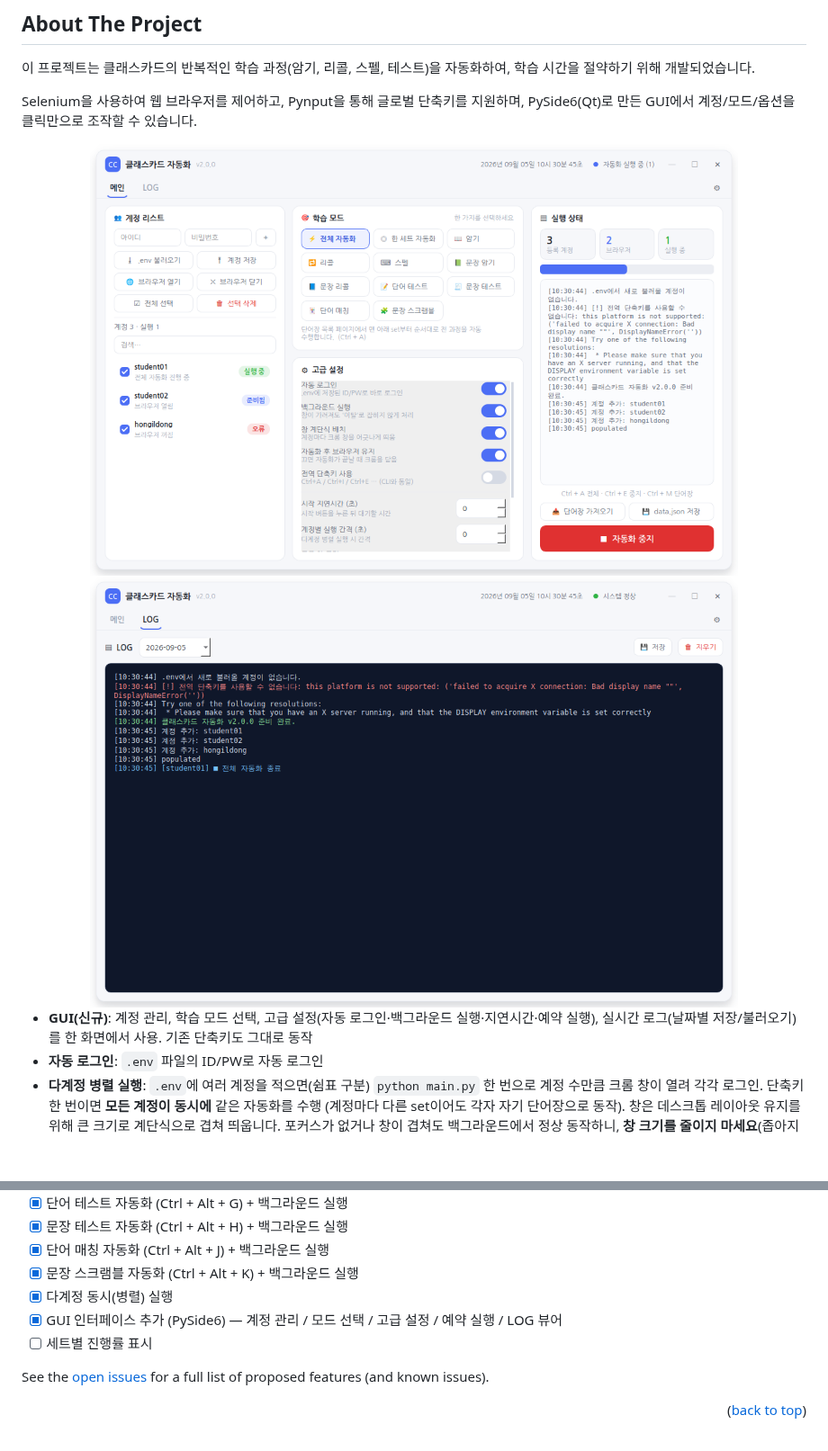
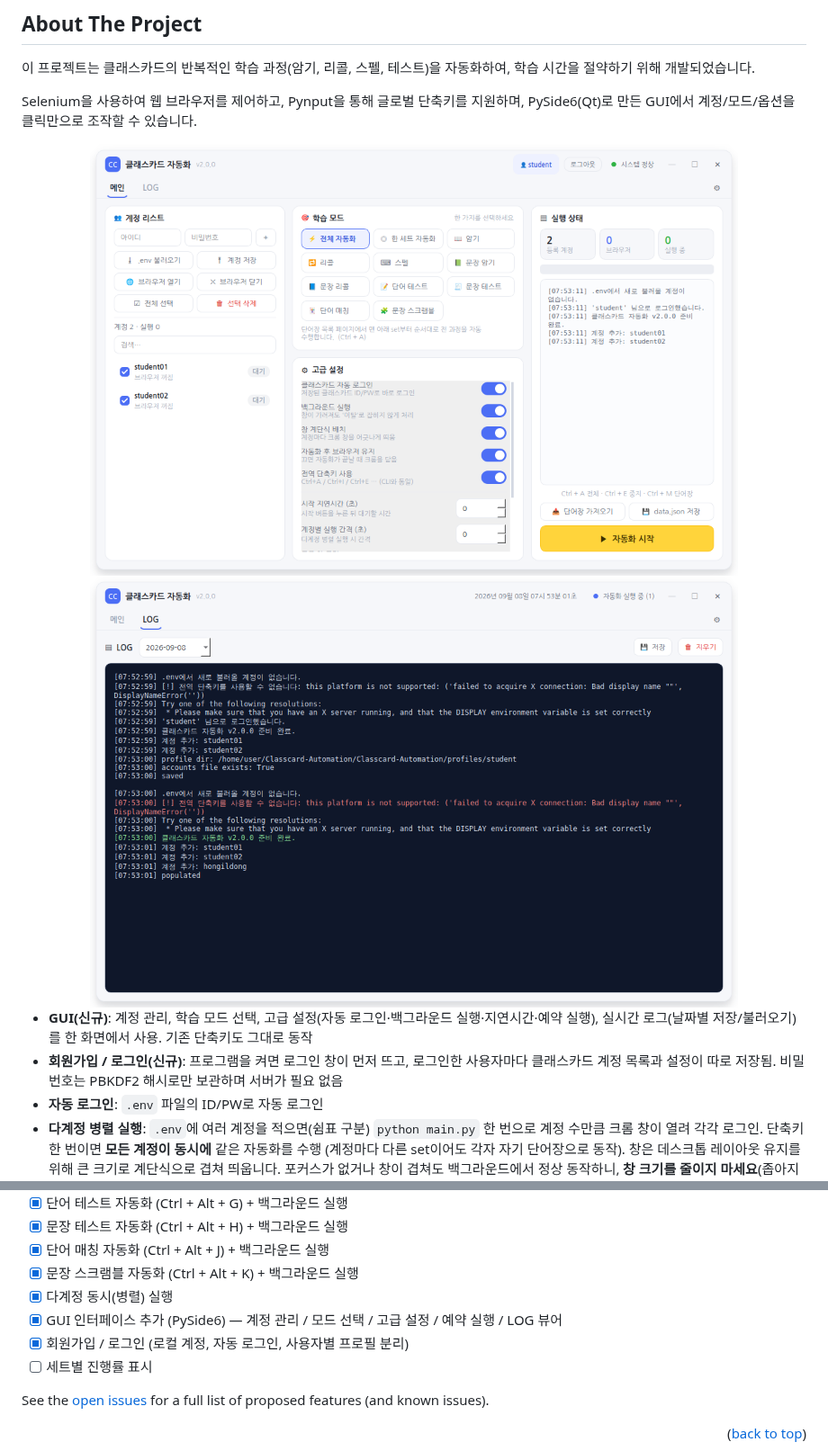
Before and after one commit to youngmin0/Classcard-Automation, a Markdown page: README.md, 2 parts joined by grey strips. Shown at 90% size. Drawn GitHub-style; pictures changed too: docs/gui-log.png, docs/gui-main.png; blank space fills up the shorter version.

```diff
--- a/README.md
+++ b/README.md
@@ -42,6 +42,8 @@ PySide6(Qt)로 만든 GUI에서 계정/모드/옵션을 클릭만으로 조작
 
 * **GUI(신규)**: 계정 관리, 학습 모드 선택, 고급 설정(자동 로그인·백그라운드 실행·지연시간·예약 실행),
   실시간 로그(날짜별 저장/불러오기)를 한 화면에서 사용. 기존 단축키도 그대로 동작
+* **회원가입 / 로그인(신규)**: 프로그램을 켜면 로그인 창이 먼저 뜨고, 로그인한 사용자마다
+  클래스카드 계정 목록과 설정이 따로 저장됨. 비밀번호는 PBKDF2 해시로만 보관하며 서버가 필요 없음
 * **자동 로그인**: `.env` 파일의 ID/PW로 자동 로그인
 * **다계정 병렬 실행**: `.env`에 여러 계정을 적으면(쉼표 구분) `python main.py` 한 번으로
   계정 수만큼 크롬 창이 열려 각각 로그인. 단축키 한 번이면 **모든 계정이 동시에** 같은 자동화를 수행
@@ -215,6 +239,7 @@ pyinstaller --noconfirm --clean classcard_gui.spec
 - [x] 문장 스크램블 자동화 (Ctrl + Alt + K) + 백그라운드 실행
 - [x] 다계정 동시(병렬) 실행
 - [x] GUI 인터페이스 추가 (PySide6) — 계정 관리 / 모드 선택 / 고급 설정 / 예약 실행 / LOG 뷰어
+- [x] 회원가입 / 로그인 (로컬 계정, 자동 로그인, 사용자별 프로필 분리)
 - [ ] 세트별 진행률 표시
 
 See the [open issues](https://github.com/youngmin0/Classcard-Automation/issues) for a full list of proposed features (and known issues).
```
Also changed, not shown: other parts of README.md (+25 -3 lines), docs/gui-login.png (added), docs/gui-signup.png (added), 8 other files.
